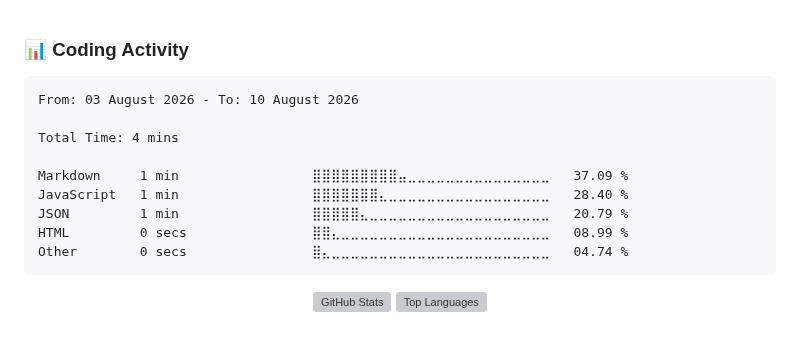
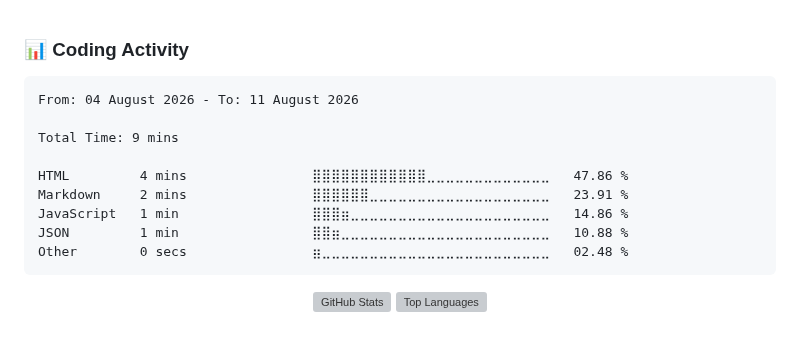
Before and after one commit to NikkoAvardes/NikkoAvardes, a Markdown page: README.md, the part around the change. Rendered like a GitHub page; grey boxes are pictures that could not be loaded.

Commit message:
Updated waka-readme graph with new metrics

````diff
--- a/README.md
+++ b/README.md
@@ -185,15 +185,15 @@ Containerized deployment system for web applications ensuring consistency across
 <!--START_SECTION:waka-->
 
 ```txt
-From: 03 August 2026 - To: 10 August 2026
+From: 04 August 2026 - To: 11 August 2026
 
-Total Time: 4 mins
+Total Time: 9 mins
 
-Markdown     1 min                 ⣿⣿⣿⣿⣿⣿⣿⣿⣿⣤⣀⣀⣀⣀⣀⣀⣀⣀⣀⣀⣀⣀⣀⣀⣀   37.09 %
-JavaScript   1 min                 ⣿⣿⣿⣿⣿⣿⣿⣄⣀⣀⣀⣀⣀⣀⣀⣀⣀⣀⣀⣀⣀⣀⣀⣀⣀   28.40 %
-JSON         1 min                 ⣿⣿⣿⣿⣿⣄⣀⣀⣀⣀⣀⣀⣀⣀⣀⣀⣀⣀⣀⣀⣀⣀⣀⣀⣀   20.79 %
-HTML         0 secs                ⣿⣿⣄⣀⣀⣀⣀⣀⣀⣀⣀⣀⣀⣀⣀⣀⣀⣀⣀⣀⣀⣀⣀⣀⣀   08.99 %
-Other        0 secs                ⣿⣄⣀⣀⣀⣀⣀⣀⣀⣀⣀⣀⣀⣀⣀⣀⣀⣀⣀⣀⣀⣀⣀⣀⣀   04.74 %
+HTML         4 mins                ⣿⣿⣿⣿⣿⣿⣿⣿⣿⣿⣿⣿⣀⣀⣀⣀⣀⣀⣀⣀⣀⣀⣀⣀⣀   47.86 %
+Markdown     2 mins                ⣿⣿⣿⣿⣿⣿⣀⣀⣀⣀⣀⣀⣀⣀⣀⣀⣀⣀⣀⣀⣀⣀⣀⣀⣀   23.91 %
+JavaScript   1 min                 ⣿⣿⣿⣶⣀⣀⣀⣀⣀⣀⣀⣀⣀⣀⣀⣀⣀⣀⣀⣀⣀⣀⣀⣀⣀   14.86 %
+JSON         1 min                 ⣿⣿⣶⣀⣀⣀⣀⣀⣀⣀⣀⣀⣀⣀⣀⣀⣀⣀⣀⣀⣀⣀⣀⣀⣀   10.88 %
+Other        0 secs                ⣶⣀⣀⣀⣀⣀⣀⣀⣀⣀⣀⣀⣀⣀⣀⣀⣀⣀⣀⣀⣀⣀⣀⣀⣀   02.48 %
 ```
 
 <!--END_SECTION:waka-->
````
